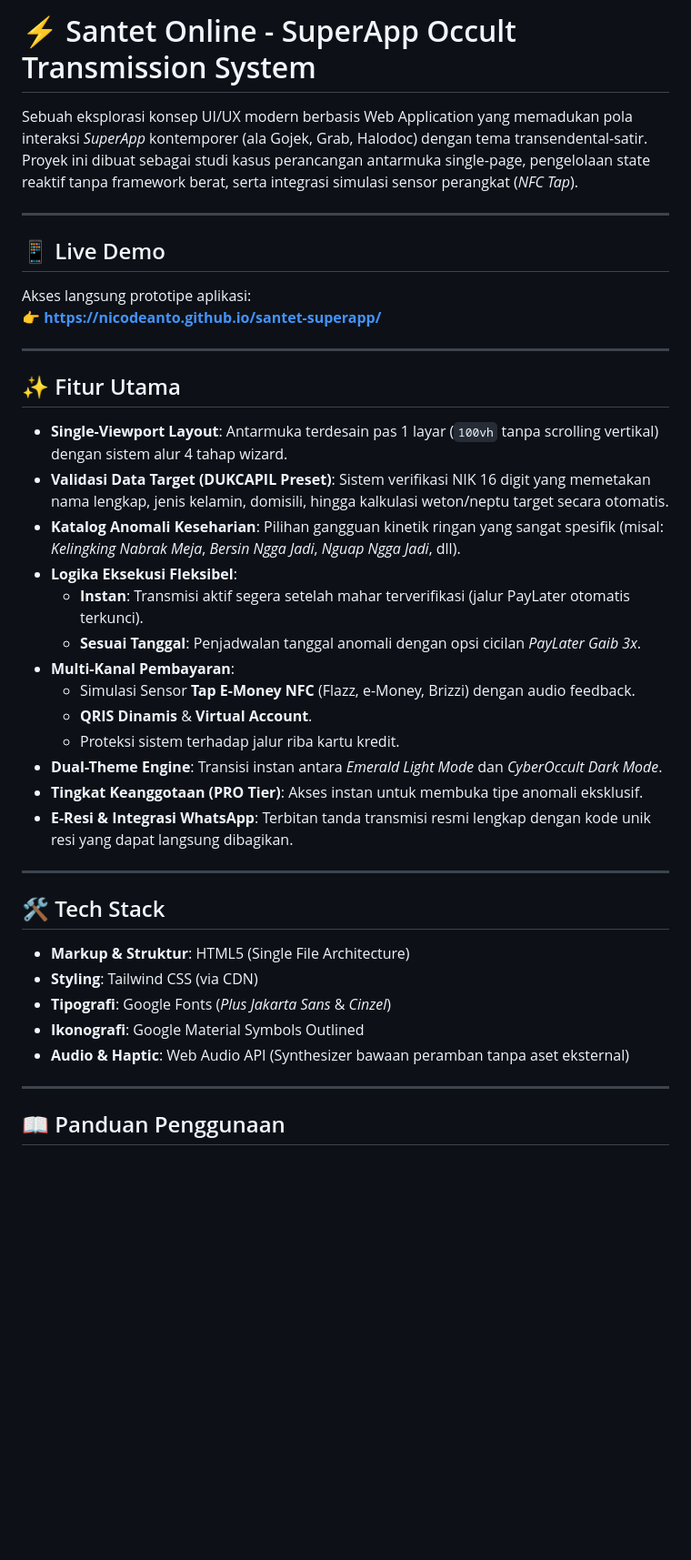
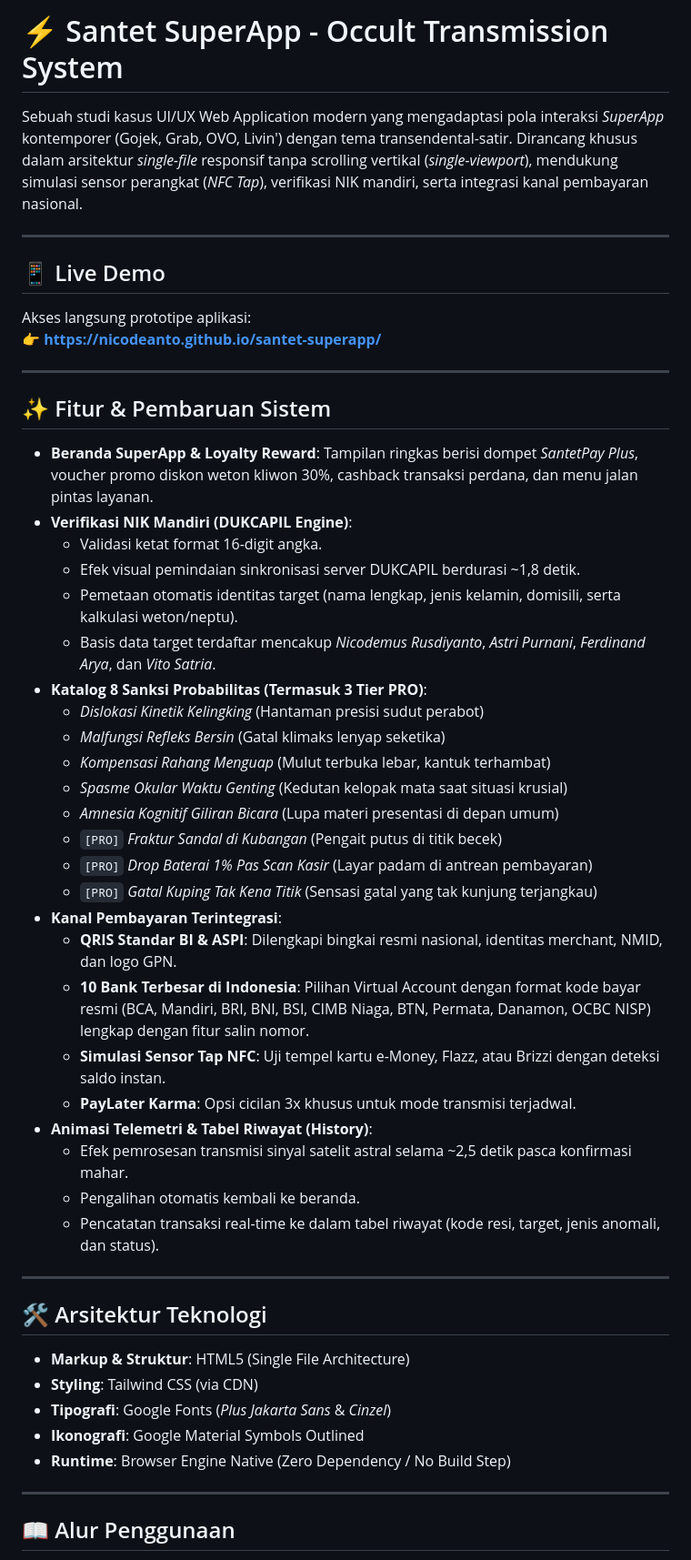
Before and after one commit to nicodeanto/santet-superapp, a Markdown page: README.md, the part around one of its changes. Shown at 91% size. Drawn GitHub-style; blank space fills up the shorter version.

Commit message:
Revise README content for clarity and updates
Updated project description, features, and usage instructions in README.md.

```diff
--- a/README.md
+++ b/README.md
@@ -1,6 +1,6 @@
-# ⚡ Santet Online - SuperApp Occult Transmission System
+# ⚡ Santet SuperApp - Occult Transmission System
 
-Sebuah eksplorasi konsep UI/UX modern berbasis Web Application yang memadukan pola interaksi *SuperApp* kontemporer (ala Gojek, Grab, Halodoc) dengan tema transendental-satir. Proyek ini dibuat sebagai studi kasus perancangan antarmuka single-page, pengelolaan state reaktif tanpa framework berat, serta integrasi simulasi sensor perangkat (*NFC Tap*).
+Sebuah studi kasus UI/UX Web Application modern yang mengadaptasi pola interaksi *SuperApp* kontemporer (Gojek, Grab, OVO, Livin') dengan tema transendental-satir. Dirancang khusus dalam arsitektur *single-file* responsif tanpa scrolling vertikal (*single-viewport*), mendukung simulasi sensor perangkat (*NFC Tap*), verifikasi NIK mandiri, serta integrasi kanal pembayaran nasional.
 
 ---
 
@@ -11,33 +11,44 @@ Akses langsung prototipe aplikasi:
 
 ---
 
-## ✨ Fitur Utama
+## ✨ Fitur & Pembaruan Sistem
 
-- **Single-Viewport Layout**: Antarmuka terdesain pas 1 layar (`100vh` tanpa scrolling vertikal) dengan sistem alur 4 tahap wizard.
-- **Validasi Data Target (DUKCAPIL Preset)**: Sistem verifikasi NIK 16 digit yang memetakan nama lengkap, jenis kelamin, domisili, hingga kalkulasi weton/neptu target secara otomatis.
-- **Katalog Anomali Keseharian**: Pilihan gangguan kinetik ringan yang sangat spesifik (misal: *Kelingking Nabrak Meja*, *Bersin Ngga Jadi*, *Nguap Ngga Jadi*, dll).
-- **Logika Eksekusi Fleksibel**:
-  - **Instan**: Transmisi aktif segera setelah mahar terverifikasi (jalur PayLater otomatis terkunci).
-  - **Sesuai Tanggal**: Penjadwalan tanggal anomali dengan opsi cicilan *PayLater Gaib 3x*.
-- **Multi-Kanal Pembayaran**:
-  - Simulasi Sensor **Tap E-Money NFC** (Flazz, e-Money, Brizzi) dengan audio feedback.
-  - **QRIS Dinamis** & **Virtual Account**.
-  - Proteksi sistem terhadap jalur riba kartu kredit.
-- **Dual-Theme Engine**: Transisi instan antara *Emerald Light Mode* dan *CyberOccult Dark Mode*.
-- **Tingkat Keanggotaan (PRO Tier)**: Akses instan untuk membuka tipe anomali eksklusif.
-- **E-Resi & Integrasi WhatsApp**: Terbitan tanda transmisi resmi lengkap dengan kode unik resi yang dapat langsung dibagikan.
+- **Beranda SuperApp & Loyalty Reward**: Tampilan ringkas berisi dompet *SantetPay Plus*, voucher promo diskon weton kliwon 30%, cashback transaksi perdana, dan menu jalan pintas layanan.
+- **Verifikasi NIK Mandiri (DUKCAPIL Engine)**:
+  - Validasi ketat format 16-digit angka.
+  - Efek visual pemindaian sinkronisasi server DUKCAPIL berdurasi ~1,8 detik.
+  - Pemetaan otomatis identitas target (nama lengkap, jenis kelamin, domisili, serta kalkulasi weton/neptu).
+  - Basis data target terdaftar mencakup *Nicodemus Rusdiyanto*, *Astri Purnani*, *Ferdinand Arya*, dan *Vito Satria*.
+- **Katalog 8 Sanksi Probabilitas (Termasuk 3 Tier PRO)**:
+  - *Dislokasi Kinetik Kelingking* (Hantaman presisi sudut perabot)
+  - *Malfungsi Refleks Bersin* (Gatal klimaks lenyap seketika)
+  - *Kompensasi Rahang Menguap* (Mulut terbuka lebar, kantuk terhambat)
+  - *Spasme Okular Waktu Genting* (Kedutan kelopak mata saat situasi krusial)
+  - *Amnesia Kognitif Giliran Bicara* (Lupa materi presentasi di depan umum)
+  - `[PRO]` *Fraktur Sandal di Kubangan* (Pengait putus di titik becek)
+  - `[PRO]` *Drop Baterai 1% Pas Scan Kasir* (Layar padam di antrean pembayaran)
+  - `[PRO]` *Gatal Kuping Tak Kena Titik* (Sensasi gatal yang tak kunjung terjangkau)
+- **Kanal Pembayaran Terintegrasi**:
+  - **QRIS Standar BI & ASPI**: Dilengkapi bingkai resmi nasional, identitas merchant, NMID, dan logo GPN.
+  - **10 Bank Terbesar di Indonesia**: Pilihan Virtual Account dengan format kode bayar resmi (BCA, Mandiri, BRI, BNI, BSI, CIMB Niaga, BTN, Permata, Danamon, OCBC NISP) lengkap dengan fitur salin nomor.
+  - **Simulasi Sensor Tap NFC**: Uji tempel kartu e-Money, Flazz, atau Brizzi dengan deteksi saldo instan.
+  - **PayLater Karma**: Opsi cicilan 3x khusus untuk mode transmisi terjadwal.
+- **Animasi Telemetri & Tabel Riwayat (History)**:
+  - Efek pemrosesan transmisi sinyal satelit astral selama ~2,5 detik pasca konfirmasi mahar.
+  - Pengalihan otomatis kembali ke beranda.
+  - Pencatatan transaksi real-time ke dalam tabel riwayat (kode resi, target, jenis anomali, dan status).
 
 ---
 
-## 🛠️ Tech Stack
+## 🛠️ Arsitektur Teknologi
 
 - **Markup & Struktur**: HTML5 (Single File Architecture)
 - **Styling**: Tailwind CSS (via CDN)
 - **Tipografi**: Google Fonts (*Plus Jakarta Sans* & *Cinzel*)
 - **Ikonografi**: Google Material Symbols Outlined
-- **Audio & Haptic**: Web Audio API (Synthesizer bawaan peramban tanpa aset eksternal)
+- **Runtime**: Browser Engine Native (Zero Dependency / No Build Step)
 
 ---
 
-## 📖 Panduan Penggunaan
+## 📖 Alur Penggunaan
 
```
Also changed, not shown: other parts of README.md (+18 -17 lines).
